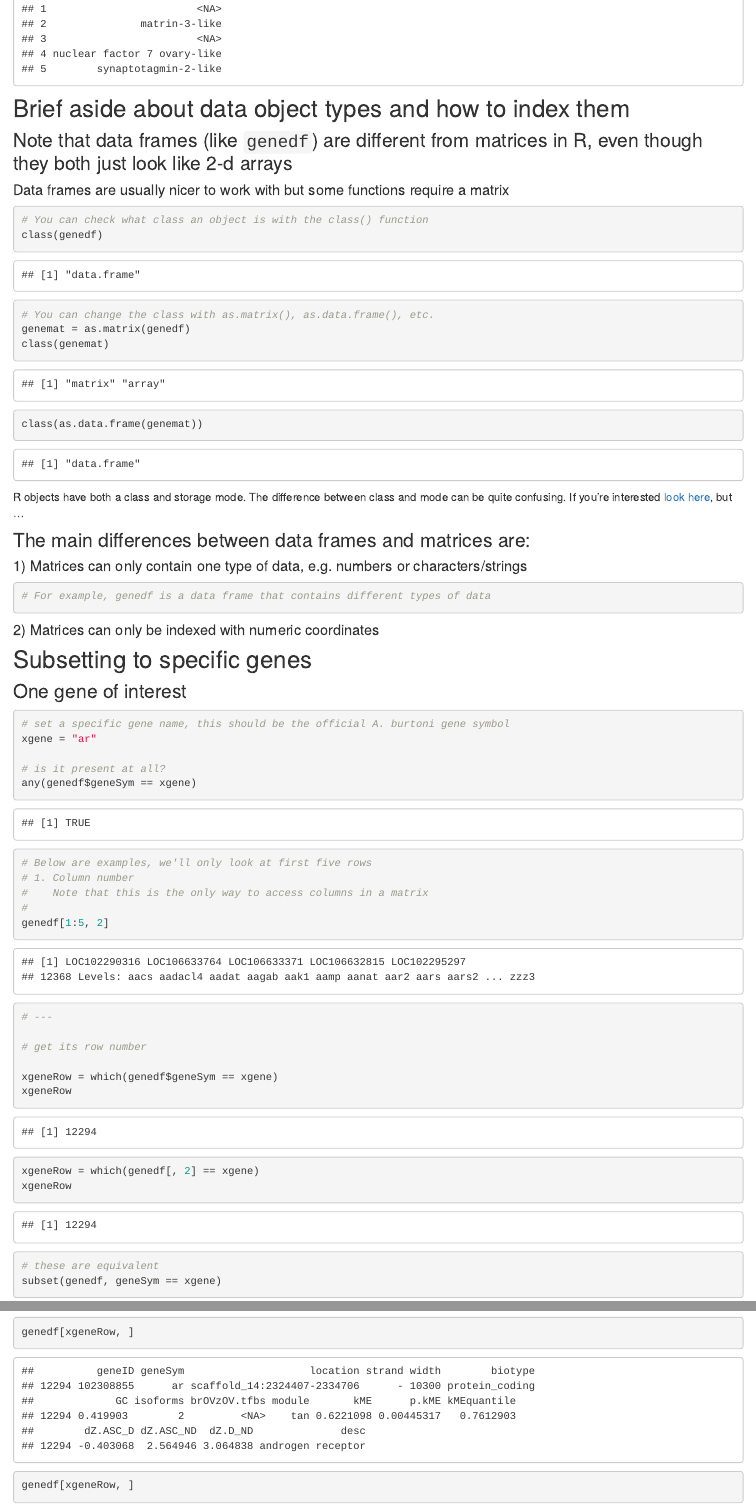
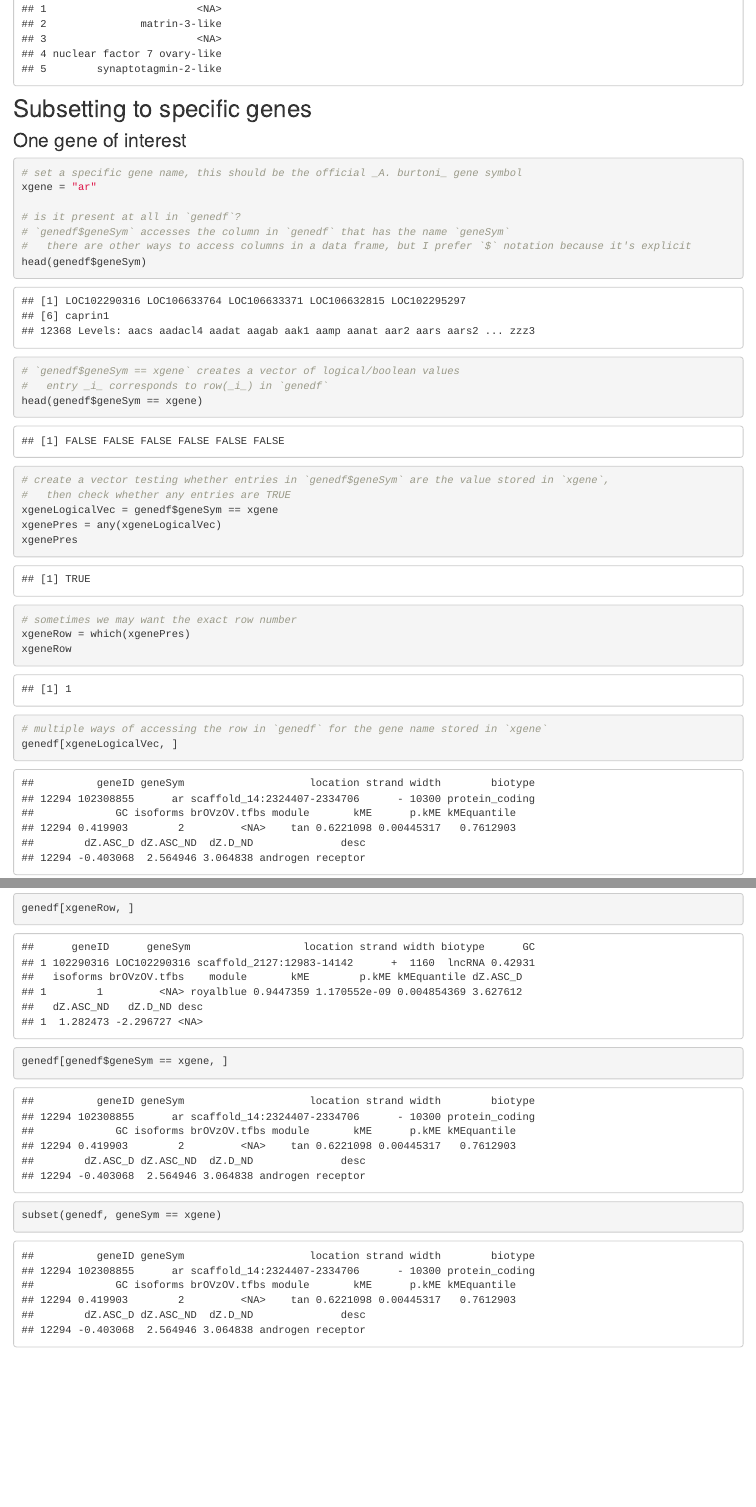
Before and after one commit to AustinTHilliard/networks, an R Markdown document (analysis/explore_genedf.Rmd): the page in a window 1100 px wide, from 780 px down, and a second part further down, joined at a grey line. Rendered offline with R 4.5, knitr and Pandoc, with nearby package versions; drawn as R Markdown's standard HTML page in place of the format the file asks for.

Commit message:
wflow_publish("analysis/explore_genedf.Rmd")

````diff
--- a/analysis/explore_genedf.Rmd
+++ b/analysis/explore_genedf.Rmd
@@ -16,62 +16,33 @@ genedf = readRDS("data/genedf.rds")
 genedf[1:5,]
 ```
 
-## Brief aside about data object types and how to index them
-### Note that data frames (like `genedf`) are different from matrices in R, even though they both just look like 2-d arrays
-#### Data frames are usually nicer to work with but some functions require a matrix
-``` {r data frames and matrices 1}
-# You can check what class an object is with the class() function
-class(genedf)
-
-# You can change the class with as.matrix(), as.data.frame(), etc.
-genemat = as.matrix(genedf)
-class(genemat)
-class(as.data.frame(genemat))
-```
-R objects have both a class and storage mode. The difference between class and mode can be quite confusing. If you're interested [look here](https://stackoverflow.com/questions/35445112/what-is-the-difference-between-mode-and-class-in-r), but ...
-
-
-
-### The main differences between data frames and matrices are:
-#### 1) Matrices can only contain one type of data, e.g. numbers or characters/strings
-
-``` {r data frames and matrices 2}
-# For example, genedf is a data frame that contains different types of data
-
-```
-
-#### 2) Matrices can only be indexed with numeric coordinates
-
-
 ## Subsetting to specific genes
 ### One gene of interest
 ```{r x}
-# set a specific gene name, this should be the official A. burtoni gene symbol
+# set a specific gene name, this should be the official _A. burtoni_ gene symbol
 xgene = "ar"
 
-# is it present at all?
-any(genedf$geneSym == xgene)
+# is it present at all in `genedf`?
+# `genedf$geneSym` accesses the column in `genedf` that has the name `geneSym`
+#   there are other ways to access columns in a data frame, but I prefer `$` notation because it's explicit
+head(genedf$geneSym)
+# `genedf$geneSym == xgene` creates a vector of logical/boolean values
+#   entry _i_ corresponds to row(_i_) in `genedf`
+head(genedf$geneSym == xgene)
 
-# Below are examples, we'll only look at first five rows
-# 1. Column number
-#    Note that this is the only way to access columns in a matrix
-#
-genedf[1:5, 2]
+# create a vector testing whether entries in `genedf$geneSym` are the value stored in `xgene`,
+#   then check whether any entries are TRUE
+xgeneLogicalVec = genedf$geneSym == xgene
+xgenePres = any(xgeneLogicalVec)
+xgenePres
 
-# ---
-
-# get its row number
-
-xgeneRow = which(genedf$geneSym == xgene)
-xgeneRow
-xgeneRow = which(genedf[, 2] == xgene)
+# sometimes we may want the exact row number
+xgeneRow = which(xgenePres)
 xgeneRow
 
-# these are equivalent
+# multiple ways of accessing the row in `genedf` for the gene name stored in `xgene`
+genedf[xgeneLogicalVec, ]
+genedf[xgeneRow, ]
+genedf[genedf$geneSym == xgene, ]
 subset(genedf, geneSym == xgene)
-genedf[xgeneRow, ]
-genedf[xgeneRow, ]
-
-
-
 ```
````
